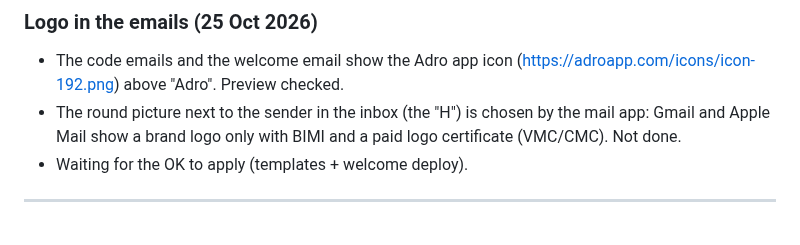
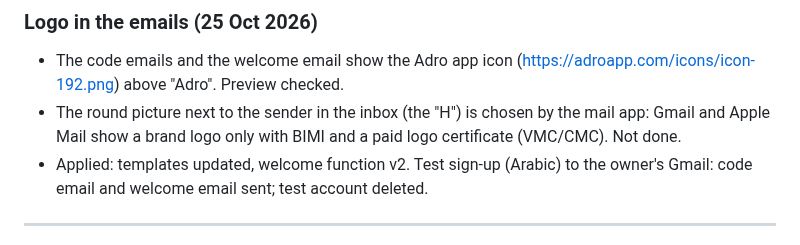
Before and after one commit to a720022002-cell/gymi, a Markdown page: ADRO-chat-log.md, the part around the change. GitHub-like rendering.

Commit message:
Log the email logo going live
Co-Authored-By: Claude Opus 5.5 <noreply@anthropic.com>
Claude-Session: https://claude.ai/code/session_01JFp6iswHHaXm5YTZNqTb2P

```diff
--- a/ADRO-chat-log.md
+++ b/ADRO-chat-log.md
@@ -420,7 +420,7 @@ Passwords and keys are left out on purpose.
 ### Logo in the emails (25 Oct 2026)
 - The code emails and the welcome email show the Adro app icon (https://adroapp.com/icons/icon-192.png) above "Adro". Preview checked.
 - The round picture next to the sender in the inbox (the "H") is chosen by the mail app: Gmail and Apple Mail show a brand logo only with BIMI and a paid logo certificate (VMC/CMC). Not done.
-- Waiting for the OK to apply (templates + welcome deploy).
+- Applied: templates updated, welcome function v2. Test sign-up (Arabic) to the owner's Gmail: code email and welcome email sent; test account deleted.
 
 ---
 
```
